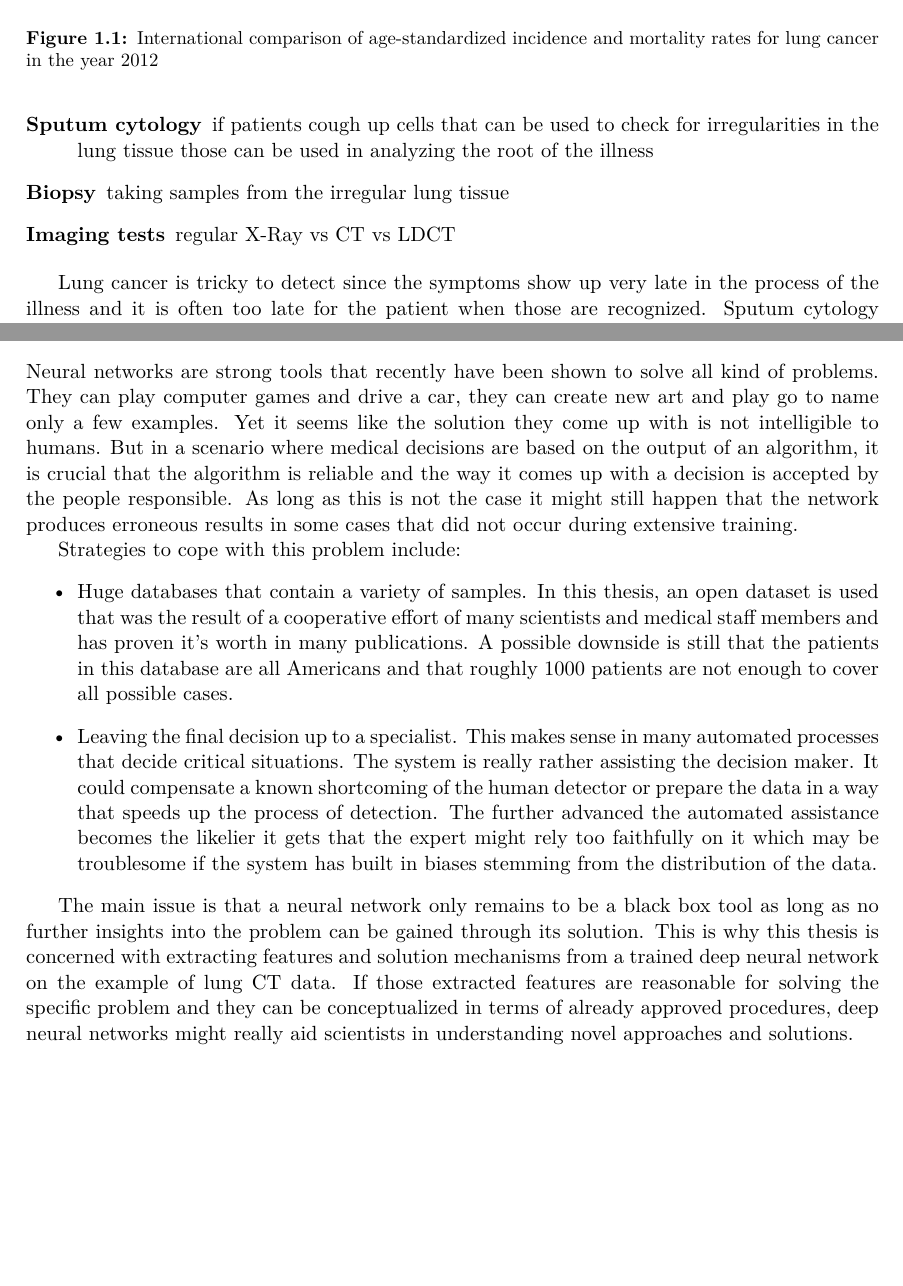
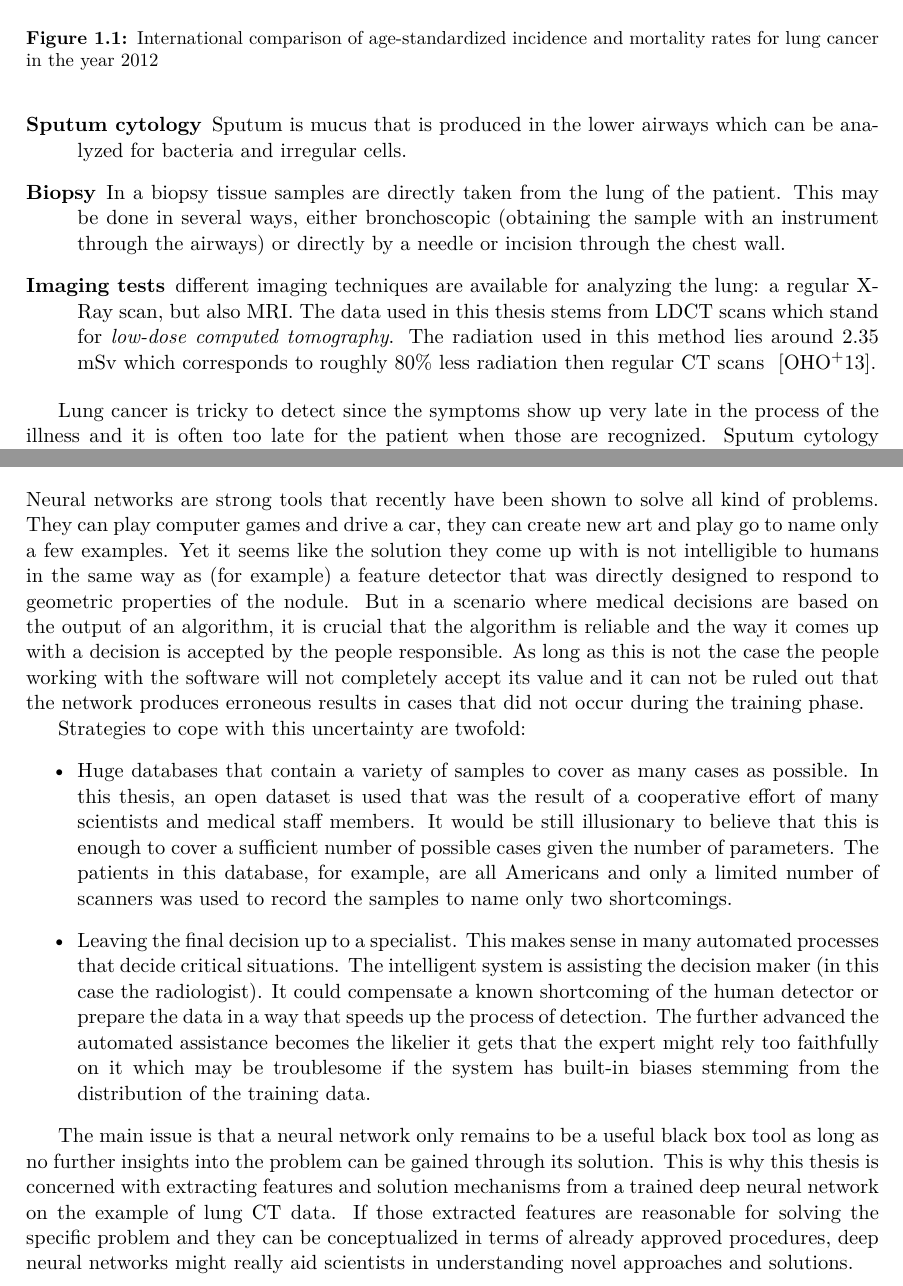
Before and after one commit to AndreaSuckro/acts, a LaTeX thesis (doc/Thesis.tex, which reads doc/chapters/01introduction.tex): two parts of pages 5 and 7 of 24 before the commit and two parts of pages 5 and 7 of 26 after it, joined at a grey line, cut so that both start at the same text, the shorter picture padded with empty space. Compiled offline with pdfLaTeX.

Commit message:
first draft of introduction

```diff
--- a/doc/chapters/01introduction.tex
+++ b/doc/chapters/01introduction.tex
@@ -23,9 +23,9 @@ The main risk factor has been shown to be the exposure to tobacco smoke, whether
 In the clinical setting, the supervising medical staff has additional information available apart from the CT scans. Patients are either in a high-risk group (over a certain age and heavy smokers) or present certain syndromes like fatigue, weight loss, cough, dyspnea, hemoptysis and chest pain. Different methods are used to find the underlying cause of these symptoms:
 
 \begin{description}
-\item[Sputum cytology] if patients cough up cells that can be used to check for irregularities in the lung tissue those can be used in analyzing the root of the illness
-\item[Biopsy] taking samples from the irregular lung tissue
-\item[Imaging tests] regular X-Ray vs CT vs LDCT
+\item[Sputum cytology] Sputum is mucus that is produced in the lower airways which can be analyzed for bacteria and irregular cells.
+\item[Biopsy] In a biopsy tissue samples are directly taken from the lung of the patient. This may be done in several ways, either bronchoscopic (obtaining the sample with an instrument through the airways) or directly by a needle or incision through the chest wall.
+\item[Imaging tests] different imaging techniques are available for analyzing the lung: a regular X-Ray scan, but also MRI. The data used in this thesis stems from LDCT scans which stand for \emph{low-dose computed tomography}. The radiation used in this method lies around 2.35 mSv which corresponds to roughly 80$\%$ less radiation then regular CT scans \cite{ono2013low}.
 \end{description}
 
 Lung cancer is tricky to detect since the symptoms show up very late in the process of the illness and it is often too late for the patient when those are recognized. Sputum cytology and biopsy are only used when there is already circumstantial evidence (like other symptoms) for lung cancer which may often be too late in the development of the illness for a successful treatment. This makes imaging techniques the only source for early detection. Radiologists are required to analyze roughly 100-600 pictures per patient depending on the slice thickness of the used technique and the body height of the patient. Medical image viewers like OsiriX \ref{fig:osirix} are assisting in this process and have also been used in this thesis to analyze the image data.
@@ -50,17 +49,15 @@ research topic [18]. One of the major difficulties is the detection of GGO nodul
 
 \section{Gaining insights from Deep Neural Networks}
-Neural networks are strong tools that recently have been shown to solve all kind of problems. They can play computer games and drive a car, they can create new art and play go to name only a few examples. Yet it seems like the solution they come up with is not intelligible to humans. But in a scenario where medical decisions are based on the output of an algorithm, it is crucial that the algorithm is reliable and the way it comes up with a decision is accepted by the people responsible. As long as this is not the case it might still happen that the network produces erroneous results in some cases that did not occur during extensive training.
+Neural networks are strong tools that recently have been shown to solve all kind of problems. They can play computer games and drive a car, they can create new art and play go to name only a few examples. Yet it seems like the solution they come up with is not intelligible to humans in the same way as (for example) a feature detector that was directly designed to respond to geometric properties of the nodule. But in a scenario where medical decisions are based on the output of an algorithm, it is crucial that the algorithm is reliable and the way it comes up with a decision is accepted by the people responsible. As long as this is not the case the people working with the software will not completely accept its value and it can not be ruled out that the network produces erroneous results in cases that did not occur during the training phase.
 
-Strategies to cope with this problem include:
+Strategies to cope with this uncertainty are twofold:
 \begin{itemize}
-\item Huge databases that contain a variety of samples. In this thesis, an open dataset is used that was
-the result of a cooperative effort of many scientists and medical staff members and has proven
-it's worth in many publications. A possible downside is still that the patients in this database are all Americans and that roughly 1000 patients are not enough to cover all possible cases.
+\item Huge databases that contain a variety of samples to cover as many cases as possible. In this thesis, an open dataset is used that was the result of a cooperative effort of many scientists and medical staff members. It would be still illusionary to believe that this is enough to cover a sufficient number of possible cases given the number of parameters. The patients in this database, for example, are all Americans and only a limited number of scanners was used to record the samples to name only two shortcomings.
 
-\item Leaving the final decision up to a specialist. This makes sense in many automated processes that decide critical situations. The system is really rather assisting the decision maker. It could compensate a known shortcoming of the human detector or prepare the data in a way that speeds up the process of detection. The further advanced the automated assistance becomes the likelier it gets that the expert might rely too faithfully on it which may be troublesome if the system has built in biases stemming from the distribution of the data.
+\item Leaving the final decision up to a specialist. This makes sense in many automated processes that decide critical situations. The intelligent system is assisting the decision maker (in this case the radiologist). It could compensate a known shortcoming of the human detector or prepare the data in a way that speeds up the process of detection. The further advanced the automated assistance becomes the likelier it gets that the expert might rely too faithfully on it which may be troublesome if the system has built-in biases stemming from the distribution of the training data.
 \end{itemize}
 
-The main issue is that a neural network only remains to be a black box tool as long as no further insights into the problem can be gained through its solution. This is why this thesis is concerned with extracting features and solution mechanisms from a trained deep neural network on the example of lung CT data. If those extracted features are reasonable for solving the specific problem and they can be conceptualized in terms of already approved procedures, deep neural networks might really aid scientists in understanding novel approaches and solutions.
+The main issue is that a neural network only remains to be a useful black box tool as long as no further insights into the problem can be gained through its solution. This is why this thesis is concerned with extracting features and solution mechanisms from a trained deep neural network on the example of lung CT data. If those extracted features are reasonable for solving the specific problem and they can be conceptualized in terms of already approved procedures, deep neural networks might really aid scientists in understanding novel approaches and solutions.
 
 \section{Structure of this thesis}
 This thesis is structured in the following way: in chapter \ref{chap:02data} the used dataset is described as well as it's preprocessing for the learning algorithm. The methods chapter (\ref{chap:03methods}) contains information about the used software packages that were necessary to implement the algorithms as well as information about convolutional neural networks and the learned model that is analyzed in chapter \ref{chap:04results}. That chapter focuses on extracting the features from the convolutional kernels and compares them to traditional approaches. In chapter \ref{chap:05discussion} the results are revised and items for further investigation and optimization are presented together with a more general outlook on the topic of analyzing neural networks to gain insights into problems and not just as solutions to them.
```
Also changed, not shown: doc/thesis_bibliography.bib (+21 -0 lines), doc/chapters/01introduction.tex (9 more changed lines).
